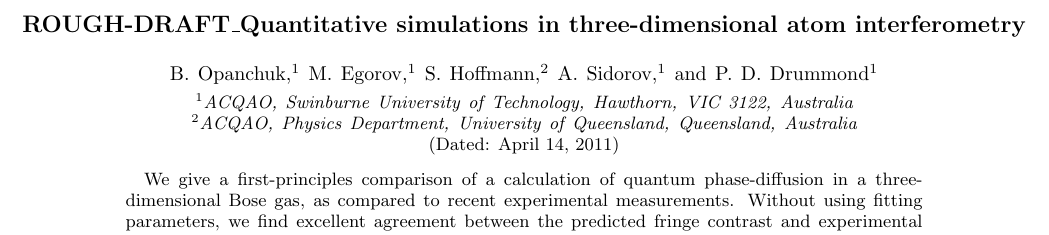
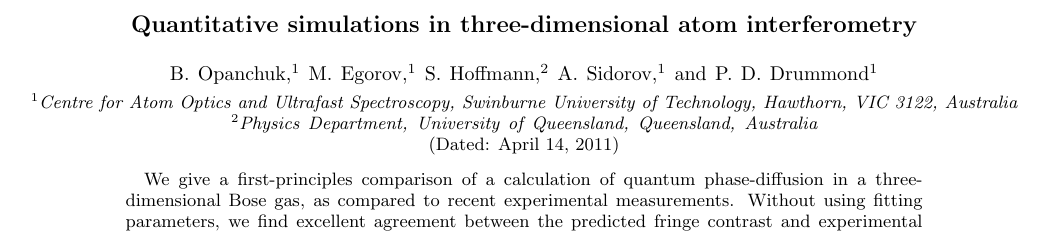
Before and after one commit to fjarri-attic/qsim_letter_2011, a LaTeX paper (qsim.tex): part of page 1 of 5, cut so that both start at the same text. Compiled offline with pdfLaTeX.

Commit message:
qsim.tex: (PD) removed "DRAFT" from title and fixed affiliations

```diff
--- a/qsim.tex
+++ b/qsim.tex
@@ -30,10 +30,10 @@
 
 \begin{document}
 
-\title{ROUGH-DRAFT\_Quantitative simulations in three-dimensional atom interferometry}
+\title{Quantitative simulations in three-dimensional atom interferometry}
 
-\newcommand{\swinburneaffiliation}{ACQAO, Swinburne University of Technology, Hawthorn, VIC 3122, Australia}
-\newcommand{\uqaffiliation}{ACQAO, Physics Department, University of Queensland, Queensland, Australia}
+\newcommand{\swinburneaffiliation}{Centre for Atom Optics and Ultrafast Spectroscopy, Swinburne University of Technology, Hawthorn, VIC 3122, Australia}
+\newcommand{\uqaffiliation}{Physics Department, University of Queensland, Queensland, Australia}
 
 \author{B.~Opanchuk}
 \affiliation{\swinburneaffiliation}
```
